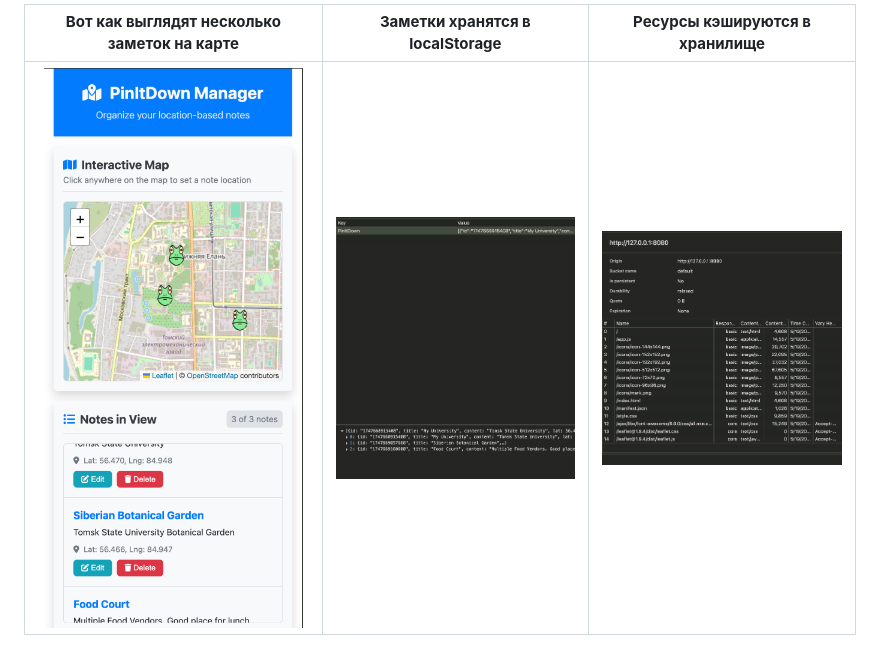
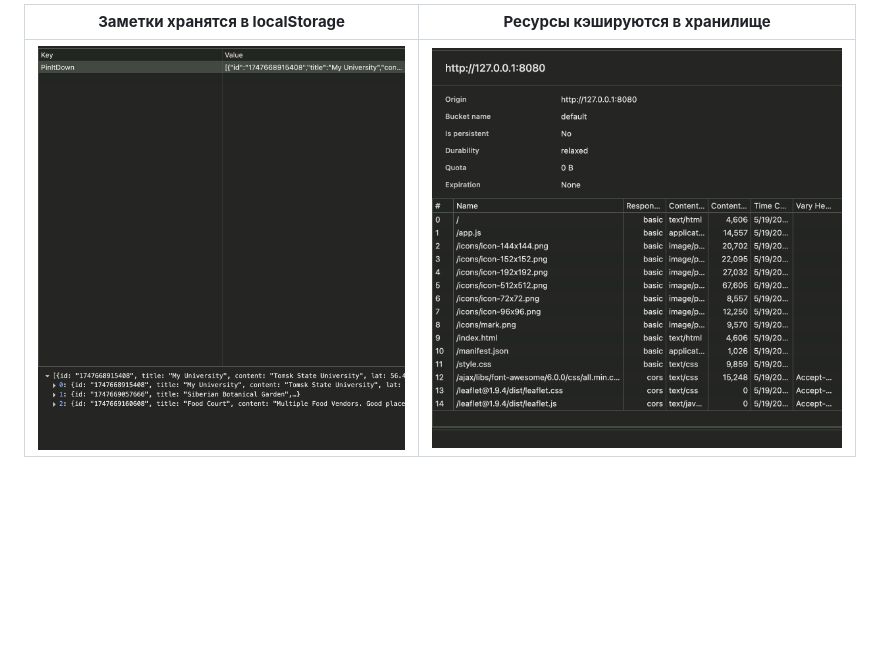
Before and after one commit to L00kAhead/pwa-map, a Markdown page: readme.md, the part around one of its changes. Drawn GitHub-style; blank space fills up the shorter version.

Commit message:
Update readme.md
Fix the size and image quality of screenshots

```diff
--- a/readme.md
+++ b/readme.md
@@ -79,4 +79,4 @@ PinItDown — это прогрессивное веб-приложение (PWA
 
-| **Вот как выглядят несколько заметок на карте** | **Заметки хранятся в localStorage** | **Ресурсы кэшируются в хранилище** |
-|:----------------------:|:----------------------------------:|:----------------------------------:|
-| <img src="screenshots/multiple-notes.png" width="300" height="500"/> | <img src="screenshots/localStorage.png" width="300" height="500"/> | <img src="screenshots/cacheStorage.png" width="300" height="500"/> |
+| **Заметки хранятся в localStorage** | **Ресурсы кэшируются в хранилище** |
+|:----------------------------------:|:----------------------------------:|
+| <img src="screenshots/localStorage.png" width="800" height="500"/> | <img src="screenshots/cacheStorage.png" width="800" height="500"/> |
```
Also changed, not shown: other parts of readme.md (+2 -2 lines).
